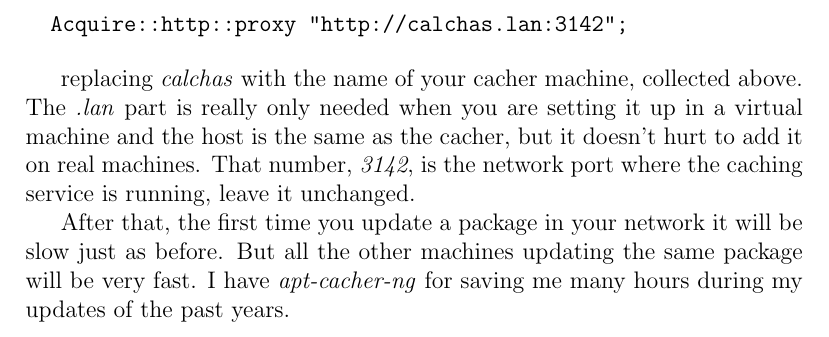
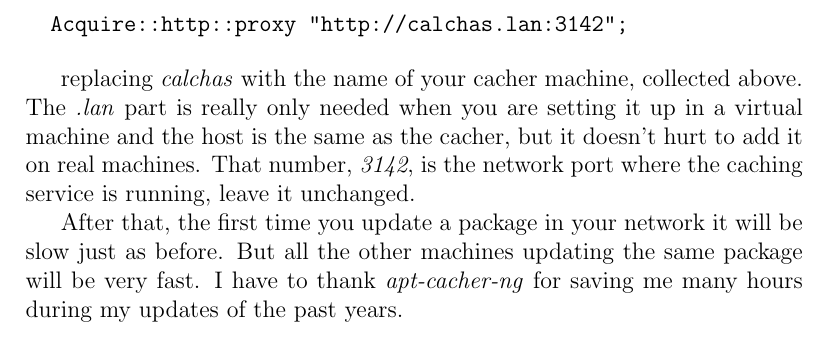
Before and after one commit to fiiiu/tangamandapio, a LaTeX document (posts/setup-apt-cache.tex): part of page 2 of 2, cut so that both start at the same text. Compiled offline with pdfLaTeX.

Commit message:
Add missing words

```diff
--- a/posts/setup-apt-cache.tex
+++ b/posts/setup-apt-cache.tex
@@ -69,7 +69,7 @@
 
 After that, the first time you update a package in your network it will be slow
 just as before. But all the other machines updating the same package will be
-very fast. I have \emph{apt-cacher-ng} for saving me many hours during my
-updates of the past years.
+very fast. I have to thank \emph{apt-cacher-ng} for saving me many hours during
+my updates of the past years.
 
 \end{document}
```
